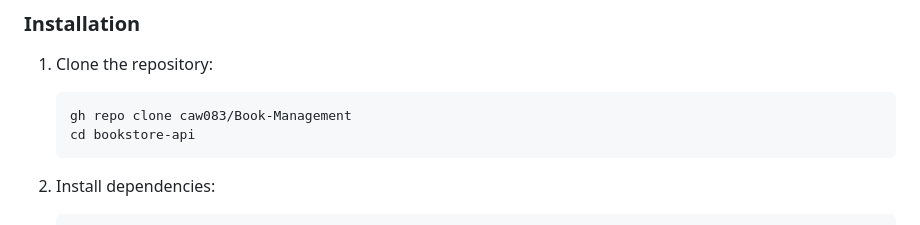
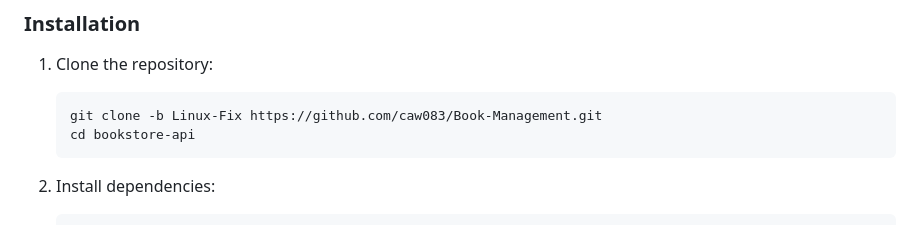
Before and after one commit to caw083/Book-Management, a Markdown page: README.md, the part around the change. Drawn GitHub-style.

````diff
--- a/README.md
+++ b/README.md
@@ -83,7 +83,7 @@ bookstore-api/
 
 1. Clone the repository:
    ```bash
-   gh repo clone caw083/Book-Management
+   git clone -b Linux-Fix https://github.com/caw083/Book-Management.git
    cd bookstore-api
    ```
 
````
